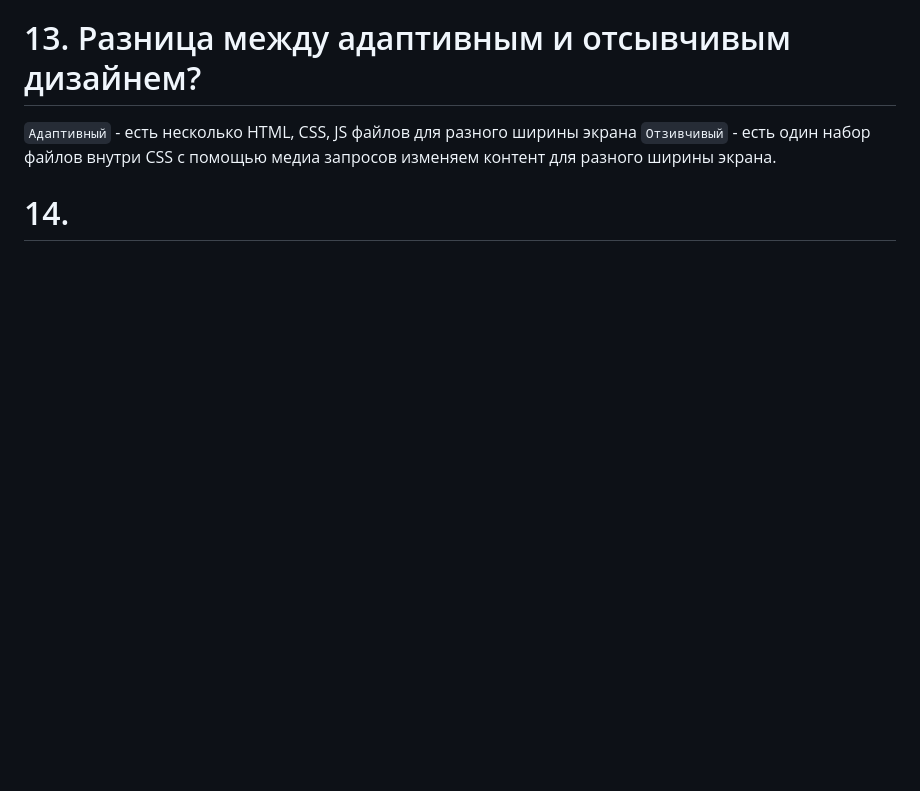
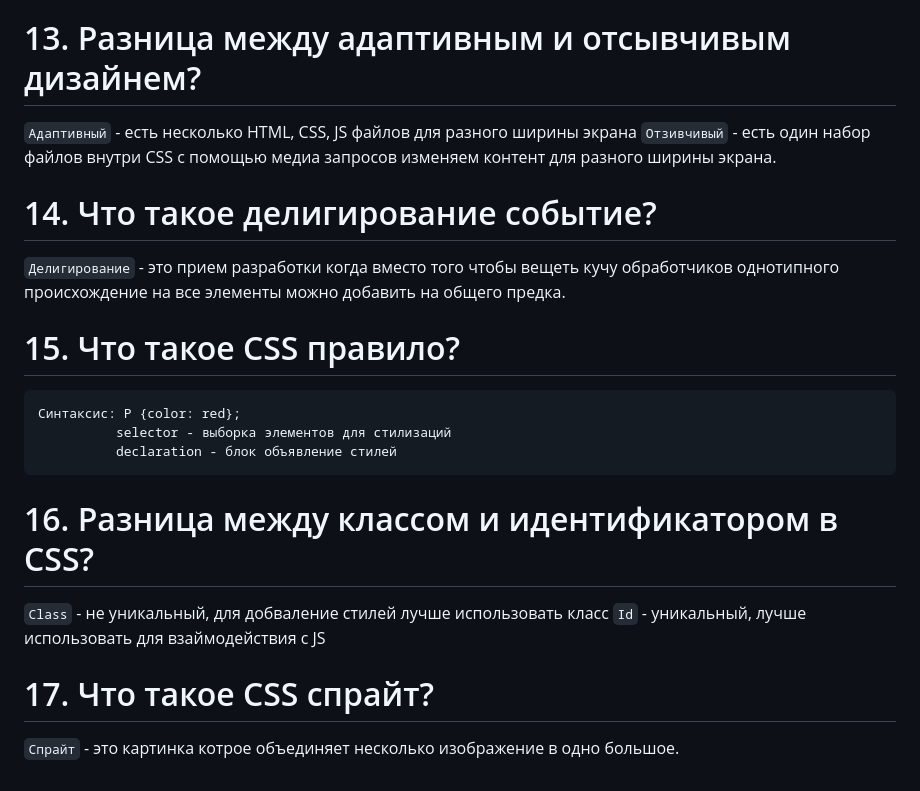
Before and after one commit to Ainadinov/Interview-questions, a Markdown page: css.md, the part around the change. Rendered like a GitHub page; blank space fills up the shorter version.

```diff
--- a/css.md
+++ b/css.md
@@ -71,4 +71,21 @@
 `Адаптивный` - есть несколько  HTML, CSS, JS файлов для разного ширины экрана
 `Отзивчивый` - есть один набор файлов внутри CSS c помощью медиа запросов изменяем контент для разного ширины экрана.
 
-# 14.
+# 14. Что такое делигирование событие?
+
+`Делигирование` - это прием разработки когда вместо того чтобы вещеть кучу обработчиков однотипного происхождение на все элементы можно добавить  на общего предка.
+
+# 15. Что такое CSS правило?
+
+    Синтаксис: P {color: red};
+              selector - выборка элементов для стилизаций
+              declaration - блок объявление стилей
+
+# 16. Разница между классом и идентификатором в CSS?
+
+`Class` - не уникальный, для добваление стилей лучше использовать класс
+`Id` - уникальный, лучше использовать для взаймодействия с JS
+
+# 17. Что такое CSS спрайт?
+
+`Спрайт` - это картинка котрое объединяет несколько изображение в одно большое.
```
Also changed, not shown: html.md (+21 -0 lines), js.md (+39 -0 lines).
